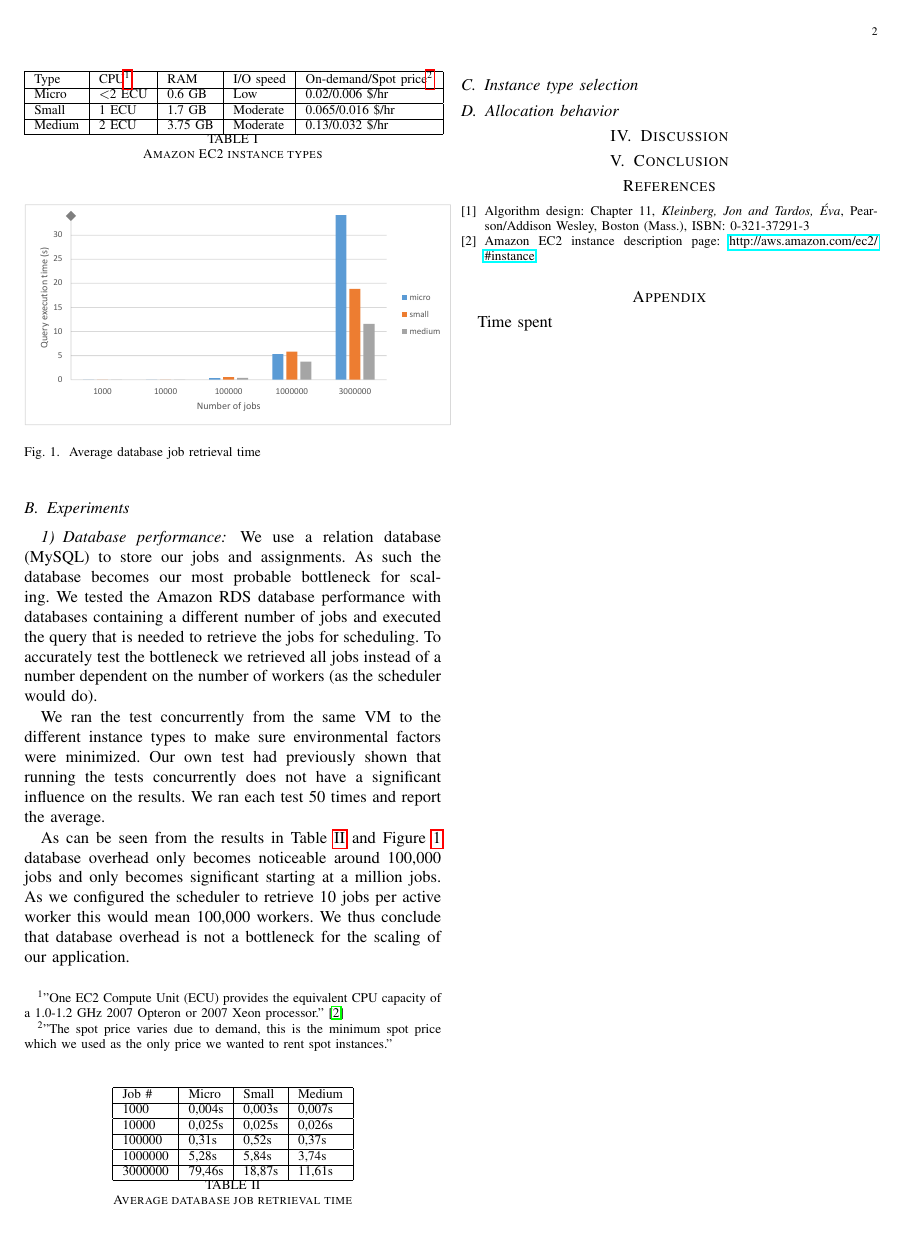
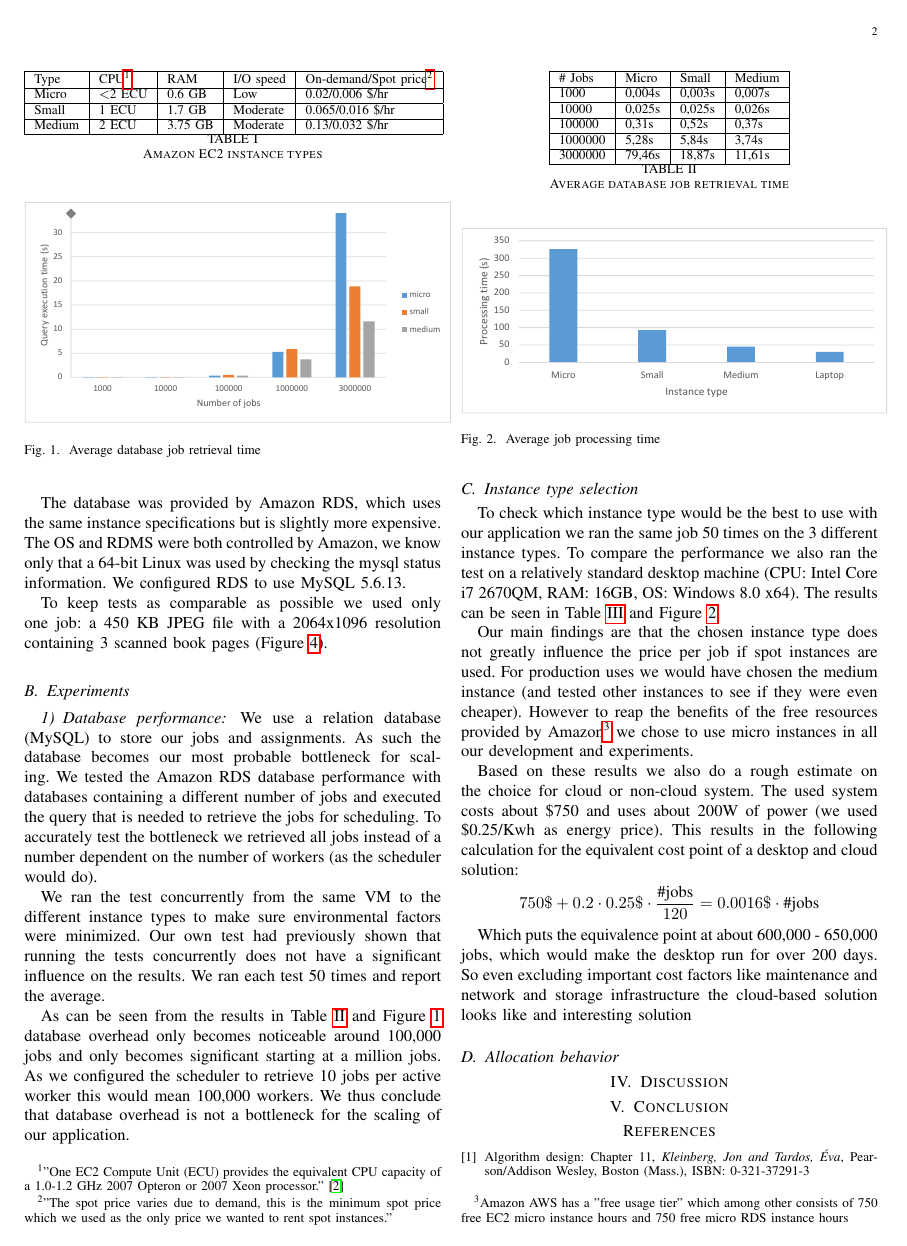
Before and after one commit to TiagoMota/cloud-computing-project, a LaTeX paper (doc/report/IN4392 Group 5 Large Lab Report.tex): page 2 of 3 before the commit and page 2 of 5 after it. Compiled offline with pdfLaTeX.

Commit message:
Added tessaract performance tests

```diff
--- a/doc/report/IN4392 Group 5 Large Lab Report.tex
+++ b/doc/report/IN4392 Group 5 Large Lab Report.tex
@@ -129,7 +129,11 @@ The solution focuses on efficient scheduling to minimize the total cost. This is
 
 \subsection{Experimental Setup}
 
-We used Amazon EC2 m1.micro, m1.small and m1.medium instances in all our tests. Specifications can be found in table \ref{amazoninstancespec}. The database was provided by Amazon RDS, which uses the same instance specifications but is slightly more expensive.
+We used Amazon EC2 m1.micro, m1.small and m1.medium instances in all our tests. Specifications can be found in table \ref{amazoninstancespec}. All instances were running Ubuntu 13.10 (Linux kernel 3.8.0).
+
+The database was provided by Amazon RDS, which uses the same instance specifications but is slightly more expensive. The OS and RDMS were both controlled by Amazon, we know only that a 64-bit Linux was used by checking the mysql status information. We configured RDS to use MySQL 5.6.13.
+
+To keep tests as comparable as possible we used only one job: a 450 KB JPEG file with a 2064x1096 resolution containing 3 scanned book pages (Figure \ref{fig_standardjob}).
 
 \begin{savenotes}
 \begin{table}
@@ -170,7 +174,7 @@ As can be seen from the results in Table \ref{dbperfresults} and Figure \ref{fig
 
 \begin{tabular}{| l | l | l | l |}
 \hline
-Job \# & Micro & Small & Medium \\ \hline
+\# Jobs & Micro & Small & Medium \\ \hline
 1000 & 0,004s &	0,003s & 0,007s \\ \hline
 10000 & 0,025s & 0,025s & 0,026s \\ \hline
 100000 & 0,31s & 0,52s & 0,37s \\ \hline
@@ -182,11 +186,20 @@ Job \# & Micro & Small & Medium \\ \hline
 \label{dbperfresults}
 \end{table}
 
-%1000	0,004466205	0,003440447	0,00675025
-%10000	0,025333052	0,024690909	0,025999541
-%100000	0,311565404	0,523300591	0,368763666
-%1000000	5,281446206	5,844649515	3,740055547
-%3000000	79,46405615	18,87160167	11,61349688
+\subsection{Instance type selection}
 
+To check which instance type would be the best to use with our application we ran the same job 50 times on the 3 different instance types. To compare the performance we also ran the test on a relatively standard desktop machine (CPU: Intel Core i7 2670QM, RAM: 16GB, OS: Windows 8.0 x64). The results can be seen in Table \ref{tesperfresults} and Figure \ref{fig_tesperfresults}
 
-\subsection{Instance type selection}
+Our main findings are that the chosen instance type does not greatly influence the price per job if spot instances are used. For production uses we would have chosen the medium instance (and tested other instances to see if they were even cheaper). However to reap the benefits of the free resources provided by Amazon\footnote{Amazon AWS has a "free usage tier" which among other consists of 750 free EC2 micro instance hours and 750 free micro RDS instance hours} we chose to use micro instances in all our development and experiments.
+
+Based on these results we also do a rough estimate on the choice for cloud or non-cloud system. The used system costs about \$750 and uses about 200W of power (we used \$0.25/Kwh as energy price). This results in the following calculation for the equivalent cost point of a desktop and cloud solution:
+$$
+750\$ + 0.2 \cdot 0.25\$ \cdot \frac{\text{\#jobs}}{120} = 0.0016\$ \cdot \text{\#jobs}
+$$
+
+Which puts the equivalence point at about 600,000 - 650,000 jobs, which would make the desktop run for over 200 days. So even excluding important cost factors like maintenance and network and storage infrastructure the cloud-based solution looks like and interesting solution
+
+\begin{figure}
+\centering
+\includegraphics[width=0.5\textwidth]{"results-tessaract"}
+\caption{Average job processing time}
@@ -193,3 +222,5 @@ Job \# & Micro & Small & Medium \\ \hline
+\label{tesperfresults}
+\end{table}
 
 \subsection{Allocation behavior}
 
```
Also changed, not shown: doc/report/images/results-tessaract.pdf (added), doc/report/images/standardfile.jpg (added), doc/report/IN4392 Group 5 Large Lab Report.tex (30 more changed lines).
